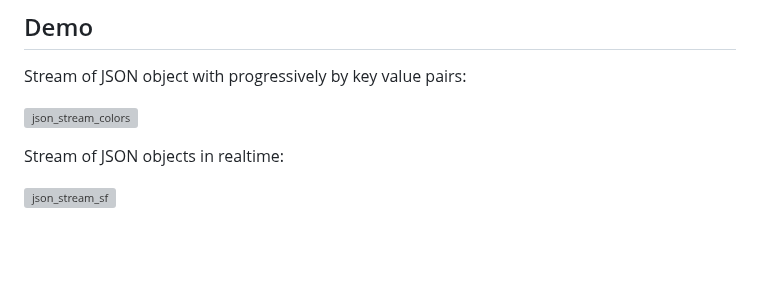
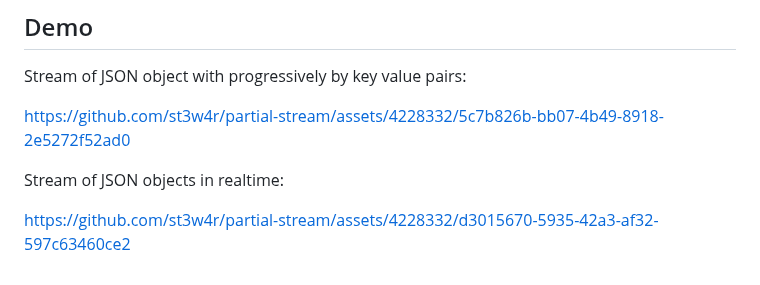
Before and after one commit to st3w4r/openai-partial-stream, a Markdown page: README.md, the part around one of its changes. Rendered like a GitHub page; blank space fills up the shorter version; grey boxes are pictures that could not be loaded.

Commit message:
Add video to README.md

```diff
--- a/README.md
+++ b/README.md
@@ -295,8 +296,8 @@ Keys are received in full, while values are delivered piecemeal until they're co
 
 Stream of JSON object with progressively by key value pairs:
 
-![json_stream_colors](https://pub-4dd8731c175f4032bb1e9f7019daccfe.r2.dev/Color_Streaming_Mode_3_colors.gif)
+https://github.com/st3w4r/partial-stream/assets/4228332/5c7b826b-bb07-4b49-8918-2e5272f52ad0
 
 Stream of JSON objects in realtime:
 
-![json_stream_sf](https://pub-4dd8731c175f4032bb1e9f7019daccfe.r2.dev/json_stream_sf.gif)
+https://github.com/st3w4r/partial-stream/assets/4228332/d3015670-5935-42a3-af32-597c63460ce2
```
Also changed, not shown: other parts of README.md (+2 -1 lines).
